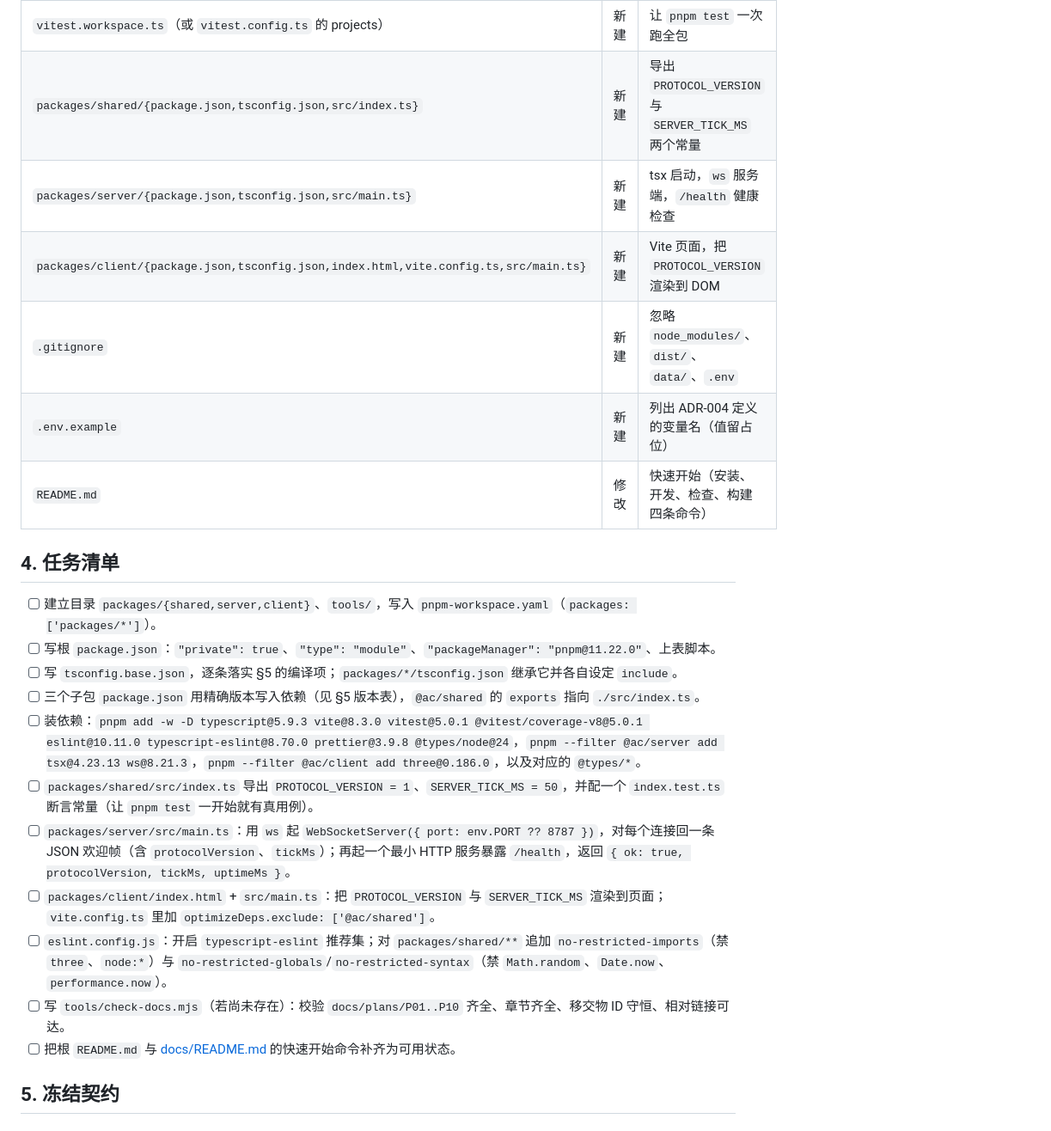
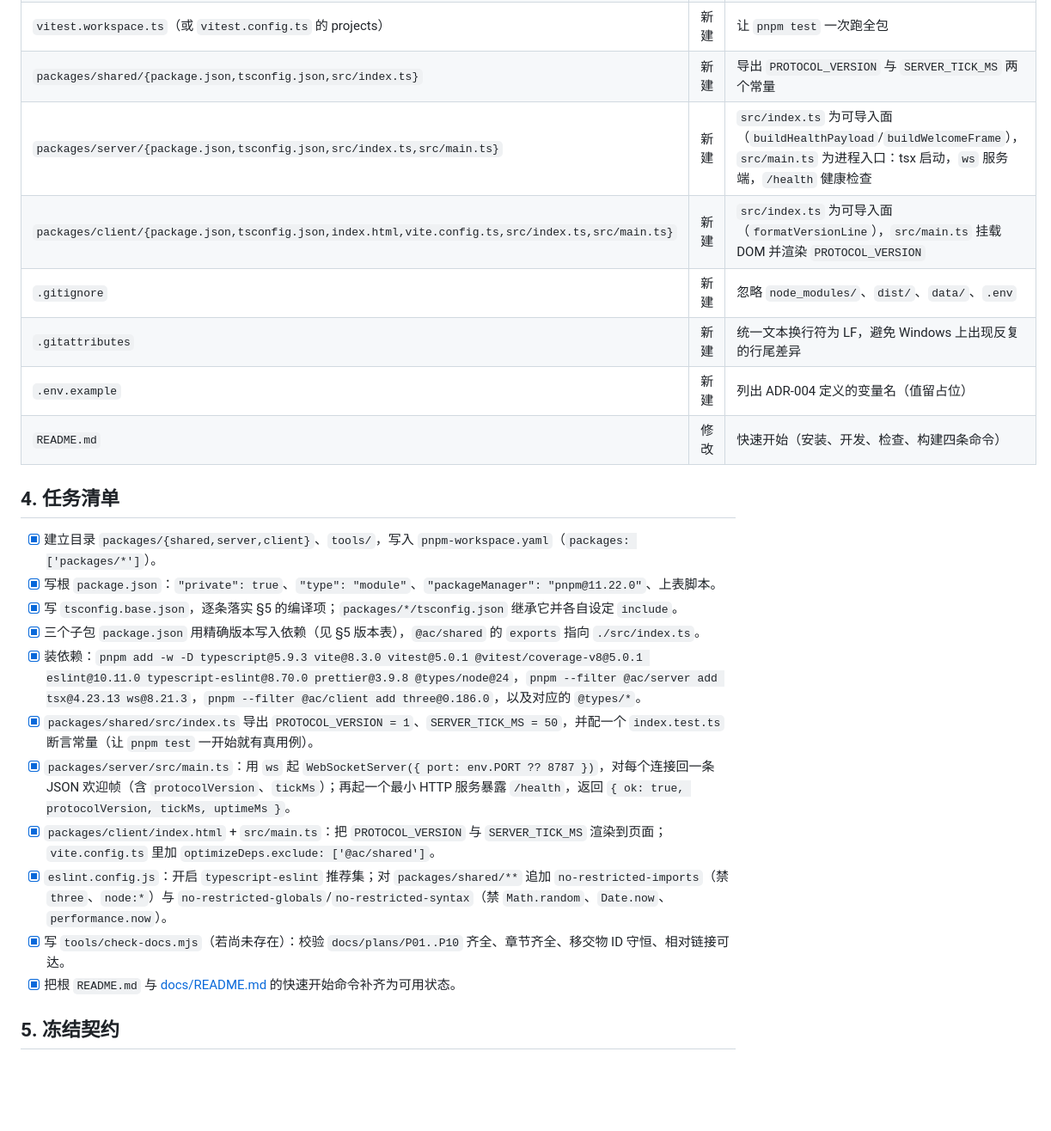
Before and after one commit to FUG525403823/angry-chen, a Markdown page: docs/plans/P01-项目基线搭建.md, the part around the change. Shown at 86% size. Drawn GitHub-style; blank space fills up the shorter version.

Commit message:
docs(P01): 补齐交付物清单与任务完成记录
- §3 增补 .gitattributes，并明确 server/client 各自的 src/index.ts（可导入面）与 src/main.ts（进程入口）
- §4 任务清单 11 项勾选完成，反映 M0 实际状态

```diff
--- a/docs/plans/P01-项目基线搭建.md
+++ b/docs/plans/P01-项目基线搭建.md
@@ -30,25 +30,26 @@
 | `.prettierrc.json` / `.prettierignore` | 新建 | 打印宽度 100，单引号，尾逗号 all；不格式化 `docs/`（文档排版由人控） |
 | `vitest.workspace.ts`（或 `vitest.config.ts` 的 projects） | 新建 | 让 `pnpm test` 一次跑全包 |
 | `packages/shared/{package.json,tsconfig.json,src/index.ts}` | 新建 | 导出 `PROTOCOL_VERSION` 与 `SERVER_TICK_MS` 两个常量 |
-| `packages/server/{package.json,tsconfig.json,src/main.ts}` | 新建 | tsx 启动，`ws` 服务端，`/health` 健康检查 |
-| `packages/client/{package.json,tsconfig.json,index.html,vite.config.ts,src/main.ts}` | 新建 | Vite 页面，把 `PROTOCOL_VERSION` 渲染到 DOM |
+| `packages/server/{package.json,tsconfig.json,src/index.ts,src/main.ts}` | 新建 | `src/index.ts` 为可导入面（`buildHealthPayload`/`buildWelcomeFrame`），`src/main.ts` 为进程入口：tsx 启动，`ws` 服务端，`/health` 健康检查 |
+| `packages/client/{package.json,tsconfig.json,index.html,vite.config.ts,src/index.ts,src/main.ts}` | 新建 | `src/index.ts` 为可导入面（`formatVersionLine`），`src/main.ts` 挂载 DOM 并渲染 `PROTOCOL_VERSION` |
 | `.gitignore` | 新建 | 忽略 `node_modules/`、`dist/`、`data/`、`.env` |
+| `.gitattributes` | 新建 | 统一文本换行符为 LF，避免 Windows 上出现反复的行尾差异 |
 | `.env.example` | 新建 | 列出 ADR-004 定义的变量名（值留占位） |
 | `README.md` | 修改 | 快速开始（安装、开发、检查、构建四条命令） |
 
 ## 4. 任务清单
 
-- [ ] 建立目录 `packages/{shared,server,client}`、`tools/`，写入 `pnpm-workspace.yaml`（`packages: ['packages/*']`）。
-- [ ] 写根 `package.json`：`"private": true`、`"type": "module"`、`"packageManager": "pnpm@11.22.0"`、上表脚本。
-- [ ] 写 `tsconfig.base.json`，逐条落实 §5 的编译项；`packages/*/tsconfig.json` 继承它并各自设定 `include`。
-- [ ] 三个子包 `package.json` 用精确版本写入依赖（见 §5 版本表），`@ac/shared` 的 `exports` 指向 `./src/index.ts`。
-- [ ] 装依赖：`pnpm add -w -D typescript@5.9.3 vite@8.3.0 vitest@5.0.1 @vitest/coverage-v8@5.0.1 eslint@10.11.0 typescript-eslint@8.70.0 prettier@3.9.8 @types/node@24`，`pnpm --filter @ac/server add tsx@4.23.13 ws@8.21.3`，`pnpm --filter @ac/client add three@0.186.0`，以及对应的 `@types/*`。
-- [ ] `packages/shared/src/index.ts` 导出 `PROTOCOL_VERSION = 1`、`SERVER_TICK_MS = 50`，并配一个 `index.test.ts` 断言常量（让 `pnpm test` 一开始就有真用例）。
-- [ ] `packages/server/src/main.ts`：用 `ws` 起 `WebSocketServer({ port: env.PORT ?? 8787 })`，对每个连接回一条 JSON 欢迎帧（含 `protocolVersion`、`tickMs`）；再起一个最小 HTTP 服务暴露 `/health`，返回 `{ ok: true, protocolVersion, tickMs, uptimeMs }`。
-- [ ] `packages/client/index.html` + `src/main.ts`：把 `PROTOCOL_VERSION` 与 `SERVER_TICK_MS` 渲染到页面；`vite.config.ts` 里加 `optimizeDeps.exclude: ['@ac/shared']`。
-- [ ] `eslint.config.js`：开启 `typescript-eslint` 推荐集；对 `packages/shared/**` 追加 `no-restricted-imports`（禁 `three`、`node:*`）与 `no-restricted-globals`/`no-restricted-syntax`（禁 `Math.random`、`Date.now`、`performance.now`）。
-- [ ] 写 `tools/check-docs.mjs`（若尚未存在）：校验 `docs/plans/P01..P10` 齐全、章节齐全、移交物 ID 守恒、相对链接可达。
-- [ ] 把根 `README.md` 与 [docs/README.md](../README.md) 的快速开始命令补齐为可用状态。
+- [x] 建立目录 `packages/{shared,server,client}`、`tools/`，写入 `pnpm-workspace.yaml`（`packages: ['packages/*']`）。
+- [x] 写根 `package.json`：`"private": true`、`"type": "module"`、`"packageManager": "pnpm@11.22.0"`、上表脚本。
+- [x] 写 `tsconfig.base.json`，逐条落实 §5 的编译项；`packages/*/tsconfig.json` 继承它并各自设定 `include`。
+- [x] 三个子包 `package.json` 用精确版本写入依赖（见 §5 版本表），`@ac/shared` 的 `exports` 指向 `./src/index.ts`。
+- [x] 装依赖：`pnpm add -w -D typescript@5.9.3 vite@8.3.0 vitest@5.0.1 @vitest/coverage-v8@5.0.1 eslint@10.11.0 typescript-eslint@8.70.0 prettier@3.9.8 @types/node@24`，`pnpm --filter @ac/server add tsx@4.23.13 ws@8.21.3`，`pnpm --filter @ac/client add three@0.186.0`，以及对应的 `@types/*`。
+- [x] `packages/shared/src/index.ts` 导出 `PROTOCOL_VERSION = 1`、`SERVER_TICK_MS = 50`，并配一个 `index.test.ts` 断言常量（让 `pnpm test` 一开始就有真用例）。
+- [x] `packages/server/src/main.ts`：用 `ws` 起 `WebSocketServer({ port: env.PORT ?? 8787 })`，对每个连接回一条 JSON 欢迎帧（含 `protocolVersion`、`tickMs`）；再起一个最小 HTTP 服务暴露 `/health`，返回 `{ ok: true, protocolVersion, tickMs, uptimeMs }`。
+- [x] `packages/client/index.html` + `src/main.ts`：把 `PROTOCOL_VERSION` 与 `SERVER_TICK_MS` 渲染到页面；`vite.config.ts` 里加 `optimizeDeps.exclude: ['@ac/shared']`。
+- [x] `eslint.config.js`：开启 `typescript-eslint` 推荐集；对 `packages/shared/**` 追加 `no-restricted-imports`（禁 `three`、`node:*`）与 `no-restricted-globals`/`no-restricted-syntax`（禁 `Math.random`、`Date.now`、`performance.now`）。
+- [x] 写 `tools/check-docs.mjs`（若尚未存在）：校验 `docs/plans/P01..P10` 齐全、章节齐全、移交物 ID 守恒、相对链接可达。
+- [x] 把根 `README.md` 与 [docs/README.md](../README.md) 的快速开始命令补齐为可用状态。
 
 ## 5. 冻结契约
 
```
